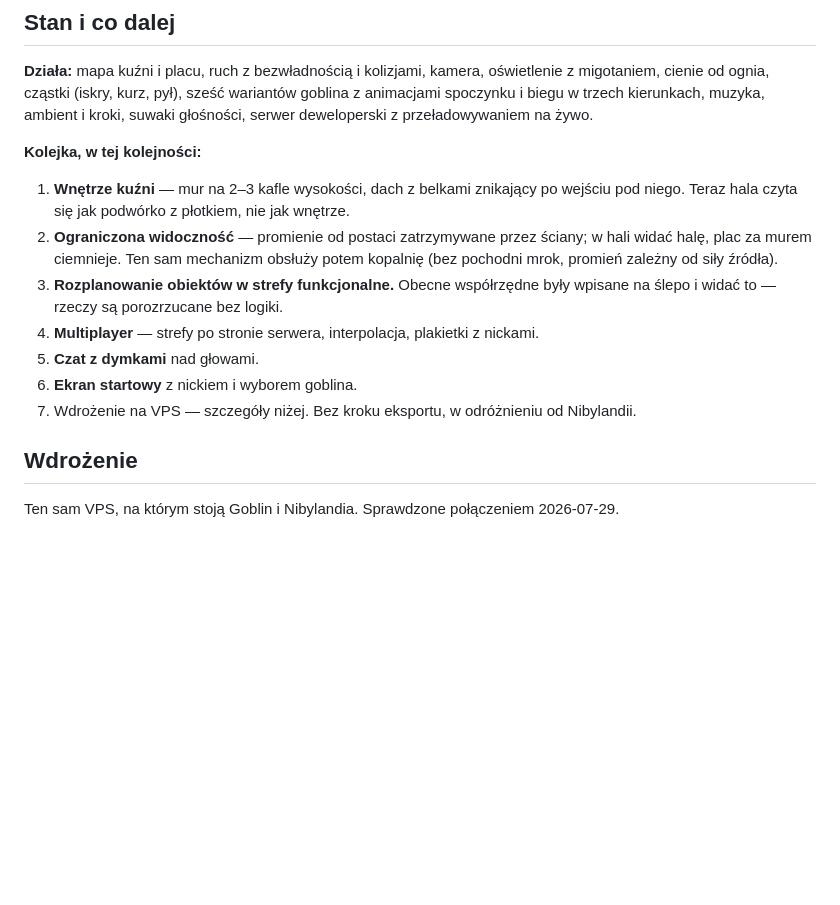
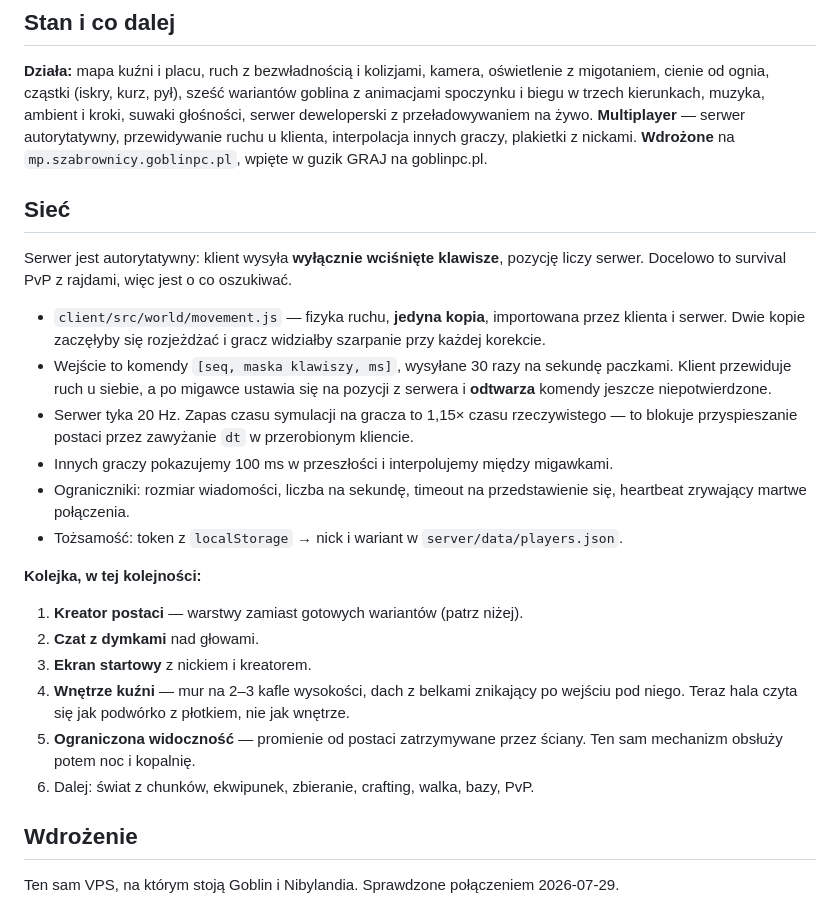
Before and after one commit to GoblinPC/szabrownicy, a Markdown page: CLAUDE.md, the part around the change. Drawn GitHub-style; blank space fills up the shorter version.

Commit message:
Opisz warstwe sieciowa i wdrozenie w CLAUDE.md
Co-Authored-By: Claude Opus 5 <noreply@anthropic.com>

```diff
--- a/CLAUDE.md
+++ b/CLAUDE.md
@@ -150,20 +150,38 @@ Sterowanie: `M` cisza, `N` sama muzyka, suwaki w prawym górnym rogu.
 oświetlenie z migotaniem, cienie od ognia, cząstki (iskry, kurz, pył), sześć
 wariantów goblina z animacjami spoczynku i biegu w trzech kierunkach, muzyka,
 ambient i kroki, suwaki głośności, serwer deweloperski z przeładowywaniem na żywo.
+**Multiplayer** — serwer autorytatywny, przewidywanie ruchu u klienta, interpolacja
+innych graczy, plakietki z nickami. **Wdrożone** na `mp.szabrownicy.goblinpc.pl`,
+wpięte w guzik GRAJ na goblinpc.pl.
+
+## Sieć
+
+Serwer jest autorytatywny: klient wysyła **wyłącznie wciśnięte klawisze**, pozycję
+liczy serwer. Docelowo to survival PvP z rajdami, więc jest o co oszukiwać.
+
+- `client/src/world/movement.js` — fizyka ruchu, **jedyna kopia**, importowana
+  przez klienta i serwer. Dwie kopie zaczęłyby się rozjeżdżać i gracz widziałby
+  szarpanie przy każdej korekcie.
+- Wejście to komendy `[seq, maska klawiszy, ms]`, wysyłane 30 razy na sekundę
+  paczkami. Klient przewiduje ruch u siebie, a po migawce ustawia się na pozycji
+  z serwera i **odtwarza** komendy jeszcze niepotwierdzone.
+- Serwer tyka 20 Hz. Zapas czasu symulacji na gracza to 1,15× czasu rzeczywistego —
+  to blokuje przyspieszanie postaci przez zawyżanie `dt` w przerobionym kliencie.
+- Innych graczy pokazujemy 100 ms w przeszłości i interpolujemy między migawkami.
+- Ograniczniki: rozmiar wiadomości, liczba na sekundę, timeout na przedstawienie
+  się, heartbeat zrywający martwe połączenia.
+- Tożsamość: token z `localStorage` → nick i wariant w `server/data/players.json`.
 
 **Kolejka, w tej kolejności:**
 
-1. **Wnętrze kuźni** — mur na 2–3 kafle wysokości, dach z belkami znikający po
+1. **Kreator postaci** — warstwy zamiast gotowych wariantów (patrz niżej).
+2. **Czat z dymkami** nad głowami.
+3. **Ekran startowy** z nickiem i kreatorem.
+4. **Wnętrze kuźni** — mur na 2–3 kafle wysokości, dach z belkami znikający po
    wejściu pod niego. Teraz hala czyta się jak podwórko z płotkiem, nie jak wnętrze.
-2. **Ograniczona widoczność** — promienie od postaci zatrzymywane przez ściany;
-   w hali widać halę, plac za murem ciemnieje. Ten sam mechanizm obsłuży potem
-   kopalnię (bez pochodni mrok, promień zależny od siły źródła).
-3. **Rozplanowanie obiektów w strefy funkcjonalne.** Obecne współrzędne były
-   wpisane na ślepo i widać to — rzeczy są porozrzucane bez logiki.
-4. **Multiplayer** — strefy po stronie serwera, interpolacja, plakietki z nickami.
-5. **Czat z dymkami** nad głowami.
-6. **Ekran startowy** z nickiem i wyborem goblina.
-7. Wdrożenie na VPS — szczegóły niżej. Bez kroku eksportu, w odróżnieniu od Nibylandii.
+5. **Ograniczona widoczność** — promienie od postaci zatrzymywane przez ściany.
+   Ten sam mechanizm obsłuży potem noc i kopalnię.
+6. Dalej: świat z chunków, ekwipunek, zbieranie, crafting, walka, bazy, PvP.
 
 ## Wdrożenie
 
```
